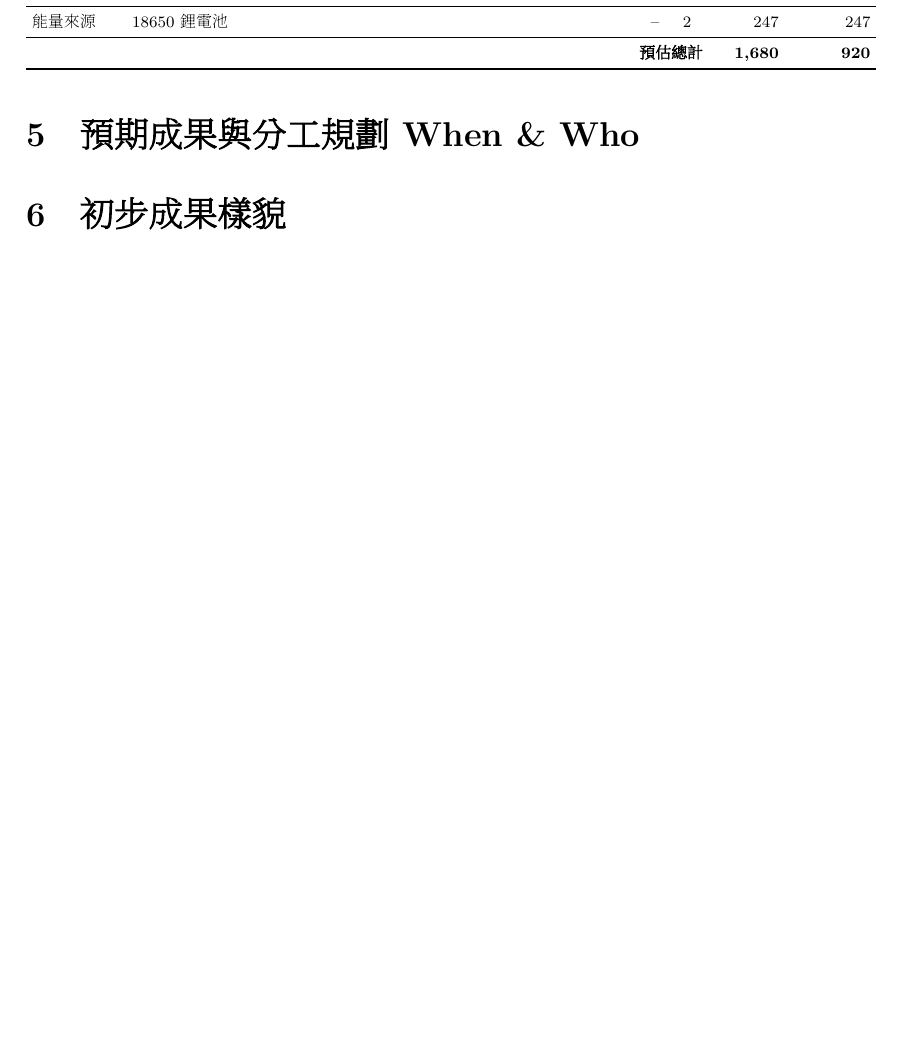
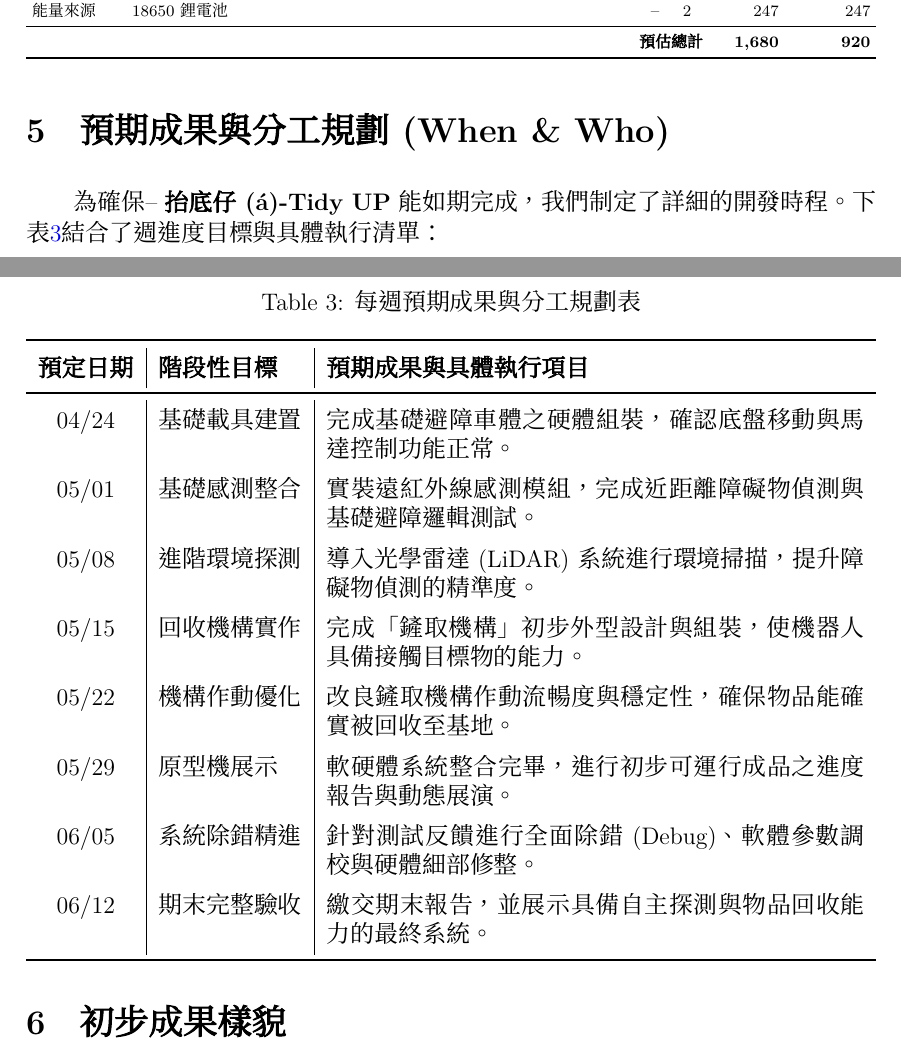
Before and after one commit to YingHanSu/NTU-IC-Deisgn, a LaTeX document (期末專題書面提案報告/main.tex): part of page 4 of 5 before the commit and two parts of pages 4 and 5 of 6 after it, the two joined at a grey line, cut so that both start at the same text, the shorter picture padded with empty space. The pictures show the PDF file 期末專題書面提案報告/main.pdf that the author committed with the source.

Commit message:
henry update on chapter five

```diff
--- a/期末專題書面提案報告/main.tex
+++ b/期末專題書面提案報告/main.tex
@@ -196,7 +196,30 @@
 
 \end{table}
 
-\section{預期成果與分工規劃 When \& Who}
+\section{預期成果與分工規劃 (When \& Who)}
+
+為確保-- \textbf{抬底仔(á)-Tidy UP}能如期完成，我們制定了詳細的開發時程。下表\ref{tab:schedule_v2}結合了週進度目標與具體執行清單：
+
+\begin{table}[htbp]
+    \centering
+    \caption{每週預期成果與分工規劃表}
+    \label{tab:schedule_v2}
+    \renewcommand{\arraystretch}{1.4} % 調整行高，讓表格更易閱讀
+    \begin{tabularx}{\textwidth}{c |l| X c} % X 欄位會自動調整寬度並換行
+        \toprule
+        \textbf{預定日期} & \textbf{階段性目標} & \textbf{預期成果與具體執行項目}  \\
+        \midrule
+        04/24 & 基礎載具建置 & 完成基礎避障車體之硬體組裝，確認底盤移動與馬達控制功能正常。  \\
+        05/01 & 基礎感測整合 & 實裝遠紅外線感測模組，完成近距離障礙物偵測與基礎避障邏輯測試。 \\
+        05/08 & 進階環境探測 & 導入光學雷達 (LiDAR) 系統進行環境掃描，提升障礙物偵測的精準度。  \\
+        05/15 & 回收機構實作 & 完成「鏟取機構」初步外型設計與組裝，使機器人具備接觸目標物的能力。 \\
+        05/22 & 機構作動優化 & 改良鏟取機構作動流暢度與穩定性，確保物品能確實被回收至基地。  \\
+        05/29 & 原型機展示 & 軟硬體系統整合完畢，進行初步可運行成品之進度報告與動態展演。  \\
+        06/05 & 系統除錯精進 & 針對測試反饋進行全面除錯 (Debug)、軟體參數調校與硬體細部修整。\\
+        06/12 & 期末完整驗收 & 繳交期末報告，並展示具備自主探測與物品回收能力的最終系統。\\
+        \bottomrule
+    \end{tabularx}
+\end{table}
 
 \section{初步成果樣貌}
 
```
Also changed, not shown: 期末專題書面提案報告/main.pdf.
